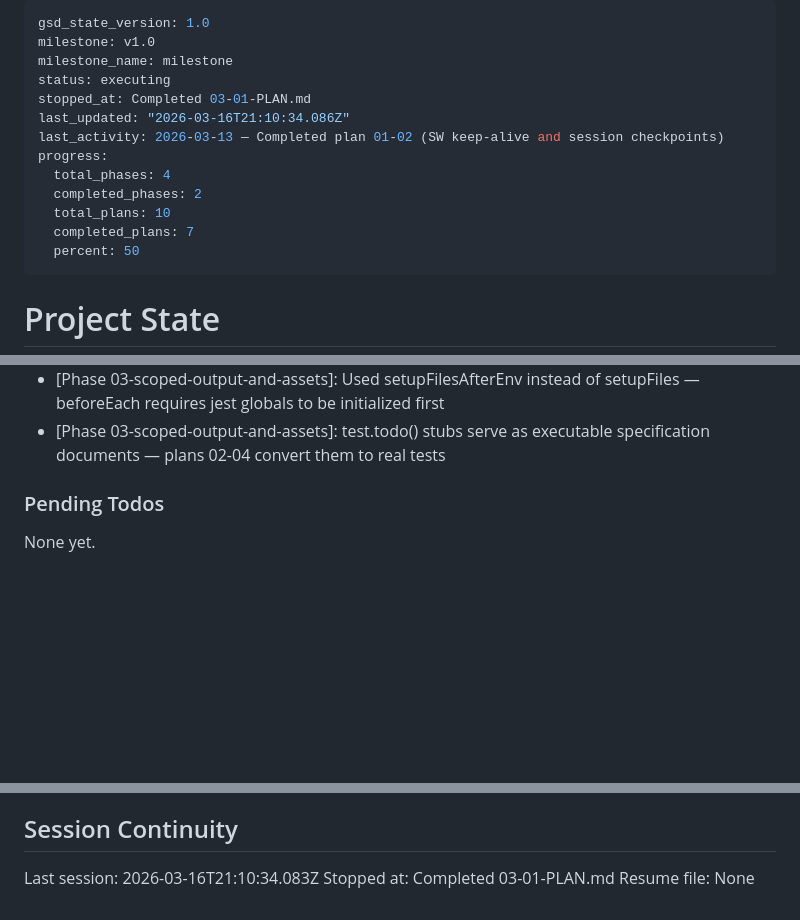
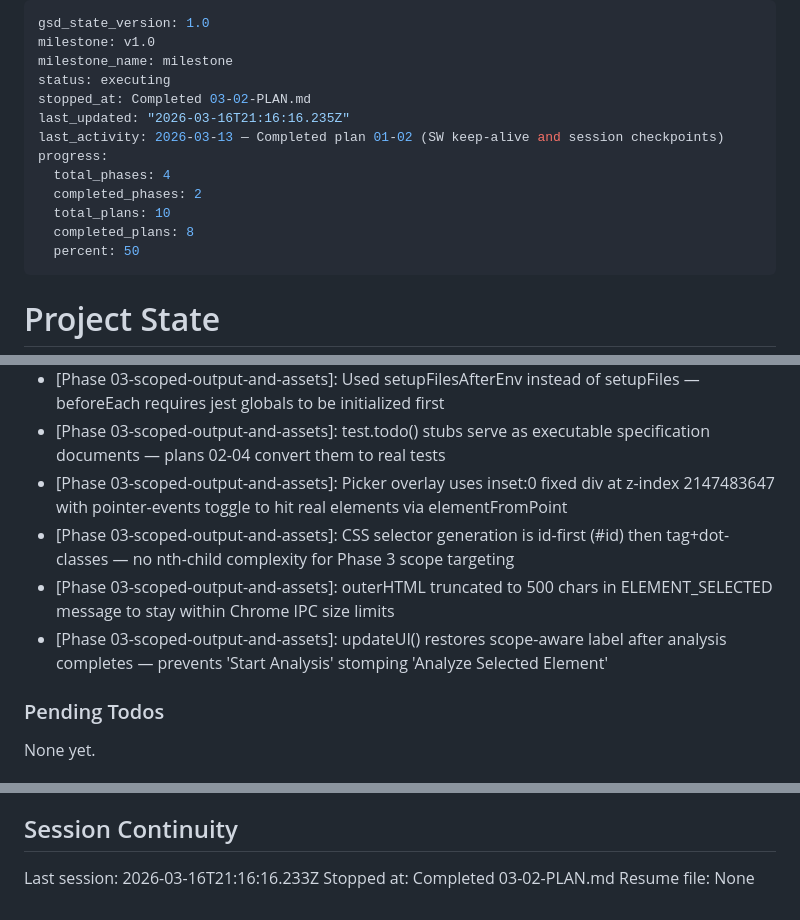
Before and after one commit to lyonsv/chrome-builder, a Markdown page: .planning/STATE.md, 3 parts joined by grey strips. Rendered like a GitHub page; blank space fills up the shorter version.

Commit message:
docs(03-02): complete element picker plan
- Create 03-02-SUMMARY.md documenting picker UX implementation
- Update STATE.md: progress 80%, decisions, session record
- Update ROADMAP.md: phase 03 2/4 plans complete

```diff
--- a/.planning/STATE.md
+++ b/.planning/STATE.md
@@ -3,14 +3,14 @@ gsd_state_version: 1.0
 milestone: v1.0
 milestone_name: milestone
 status: executing
-stopped_at: Completed 03-01-PLAN.md
-last_updated: "2026-03-16T21:10:34.086Z"
+stopped_at: Completed 03-02-PLAN.md
+last_updated: "2026-03-16T21:16:16.235Z"
 last_activity: 2026-03-13 — Completed plan 01-02 (SW keep-alive and session checkpoints)
 progress:
   total_phases: 4
   completed_phases: 2
   total_plans: 10
-  completed_plans: 7
+  completed_plans: 8
   percent: 50
 ---
 
@@ -78,6 +79,10 @@ Recent decisions affecting current work:
 - [Phase 01-infrastructure-foundation]: CHUNK_THRESHOLD at 256 KB — payloads under threshold use direct sendMessage path with no chunking overhead
 - [Phase 03-scoped-output-and-assets]: Used setupFilesAfterEnv instead of setupFiles — beforeEach requires jest globals to be initialized first
 - [Phase 03-scoped-output-and-assets]: test.todo() stubs serve as executable specification documents — plans 02-04 convert them to real tests
+- [Phase 03-scoped-output-and-assets]: Picker overlay uses inset:0 fixed div at z-index 2147483647 with pointer-events toggle to hit real elements via elementFromPoint
+- [Phase 03-scoped-output-and-assets]: CSS selector generation is id-first (#id) then tag+dot-classes — no nth-child complexity for Phase 3 scope targeting
+- [Phase 03-scoped-output-and-assets]: outerHTML truncated to 500 chars in ELEMENT_SELECTED message to stay within Chrome IPC size limits
+- [Phase 03-scoped-output-and-assets]: updateUI() restores scope-aware label after analysis completes — prevents 'Start Analysis' stomping 'Analyze Selected Element'
 
 ### Pending Todos
 
@@ -91,6 +96,6 @@ None yet.
 
 ## Session Continuity
 
-Last session: 2026-03-16T21:10:34.083Z
-Stopped at: Completed 03-01-PLAN.md
+Last session: 2026-03-16T21:16:16.233Z
+Stopped at: Completed 03-02-PLAN.md
 Resume file: None
```
Also changed, not shown: other parts of .planning/STATE.md (+1 -0 lines), 1 other file.
